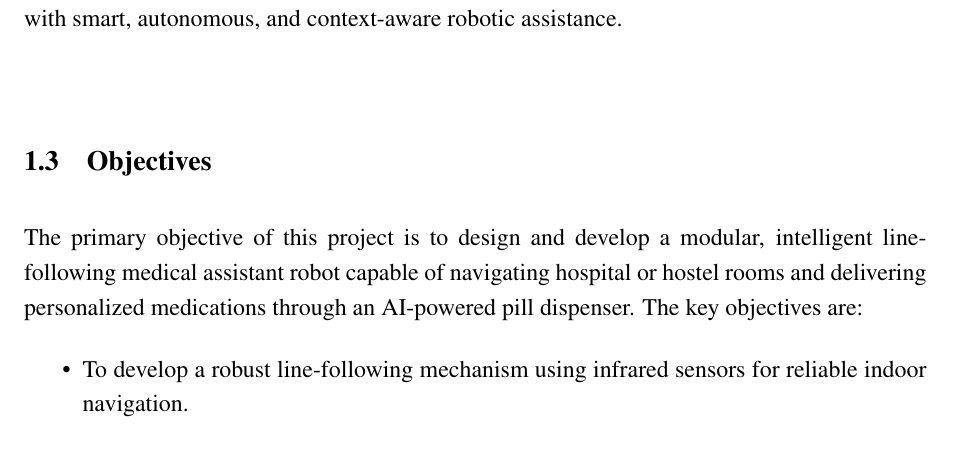
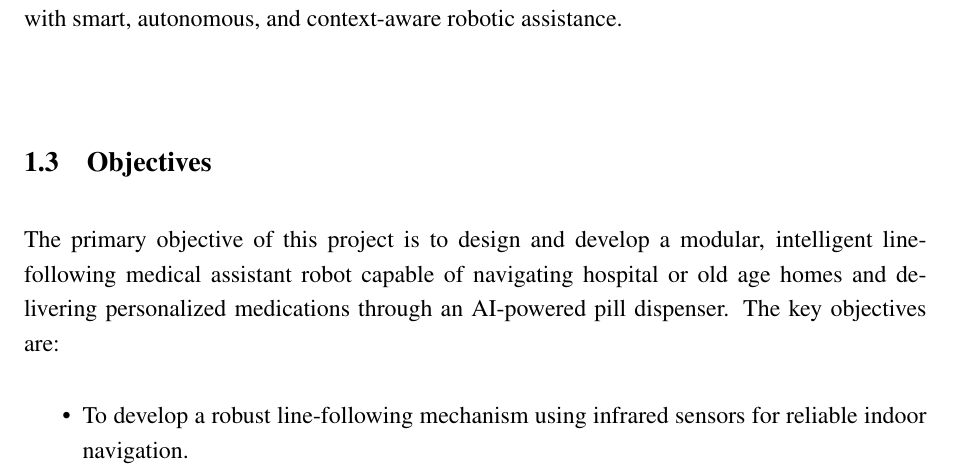
Before and after one commit to DevilGod129/minor_report, a LaTeX thesis (main.tex, which reads chapters/ch1introduction.tex): part of page 8 of 26, cut so that both start at the same text. Compiled offline with pdfLaTeX.

Commit message:
old age homes

```diff
--- a/chapters/ch1introduction.tex
+++ b/chapters/ch1introduction.tex
@@ -20,7 +20,7 @@ By integrating low-cost hardware components with artificial intelligence and wir
 \vspace{1.5\baselineskip}
 
 \section{Objectives}
-The primary objective of this project is to design and develop a modular, intelligent line-following medical assistant robot capable of navigating hospital or hostel rooms and delivering personalized medications through an AI-powered pill dispenser. The key objectives are:
+The primary objective of this project is to design and develop a modular, intelligent line-following medical assistant robot capable of navigating hospital or old age homes and delivering personalized medications through an AI-powered pill dispenser. The key objectives are:
 \begin{itemize}
 
     \item To develop a robust line-following mechanism using infrared sensors for reliable indoor navigation.
```
